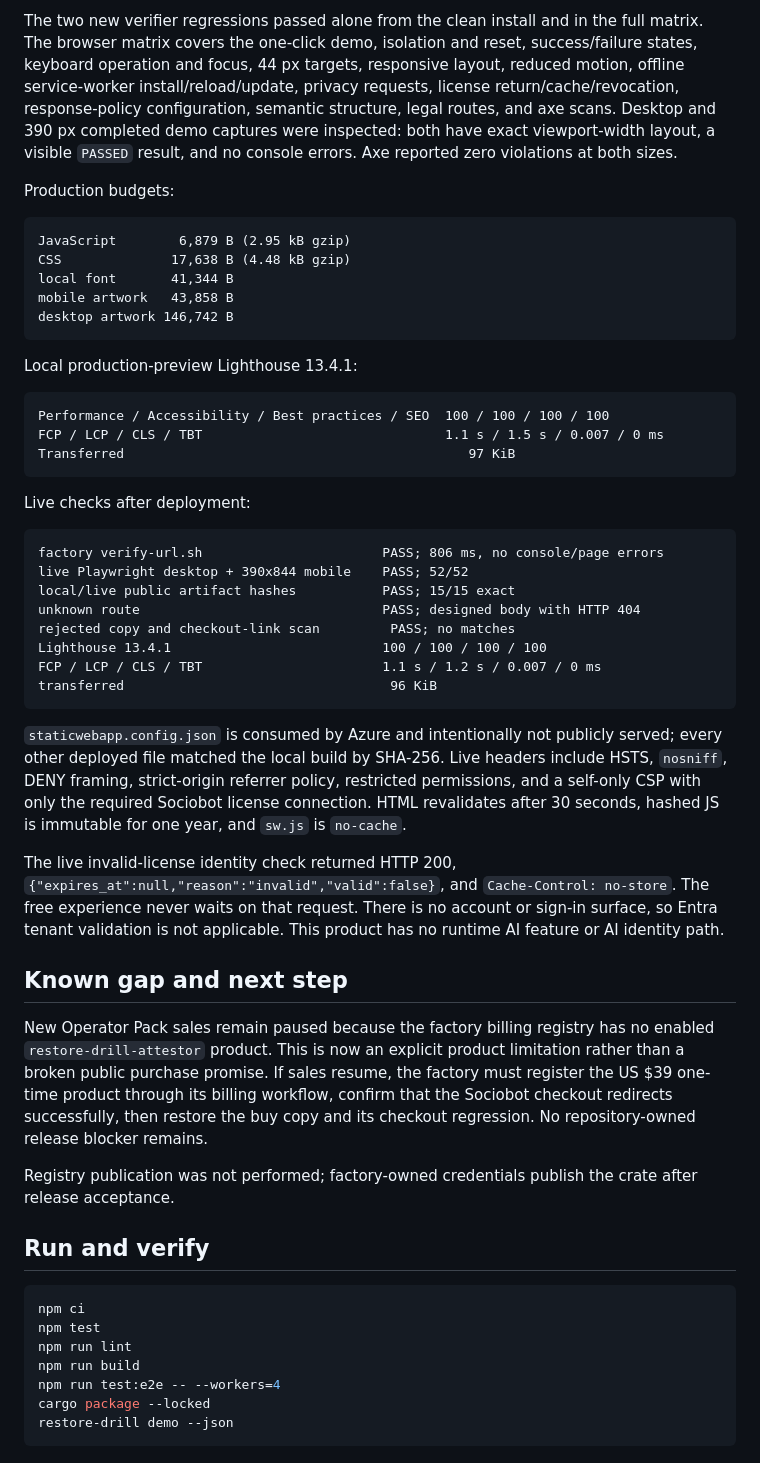
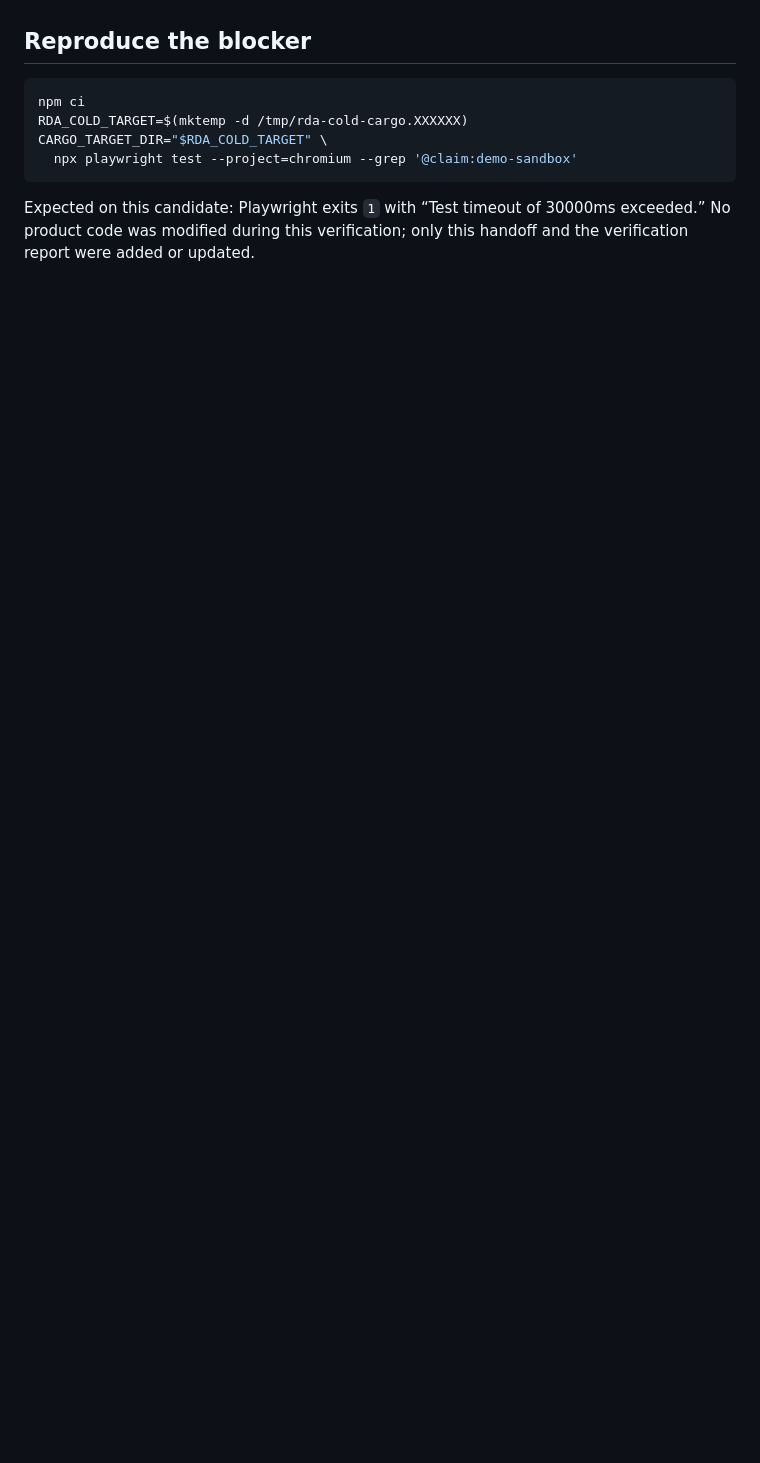
Before and after one commit to B-Divyesh/sf-restore-drill-attestor, a Markdown page: .factory/handoff.md, the part around one of its changes. Drawn GitHub-style; blank space fills up the shorter version.

Commit message:
docs: record verification 6 fail report

````diff
--- a/.factory/handoff.md
+++ b/.factory/handoff.md
@@ -84,77 +60,12 @@ npm run test:e2e -- --workers=4             PASS; 52/52 desktop and 390x844 mobi
-The two new verifier regressions passed alone from the clean install and in the
-full matrix. The browser matrix covers the one-click demo, isolation and reset,
-success/failure states, keyboard operation and focus, 44 px targets, responsive
-layout, reduced motion, offline service-worker install/reload/update, privacy
-requests, license return/cache/revocation, response-policy configuration,
-semantic structure, legal routes, and axe scans. Desktop and 390 px completed
-demo captures were inspected: both have exact viewport-width layout, a visible
-`PASSED` result, and no console errors. Axe reported zero violations at both
-sizes.
-
-Production budgets:
-
-```text
-JavaScript        6,879 B (2.95 kB gzip)
-CSS              17,638 B (4.48 kB gzip)
-local font       41,344 B
-mobile artwork   43,858 B
-desktop artwork 146,742 B
-```
-
-Local production-preview Lighthouse 13.4.1:
-
-```text
-Performance / Accessibility / Best practices / SEO  100 / 100 / 100 / 100
-FCP / LCP / CLS / TBT                               1.1 s / 1.5 s / 0.007 / 0 ms
-Transferred                                            97 KiB
-```
-
-Live checks after deployment:
-
-```text
-factory verify-url.sh                       PASS; 806 ms, no console/page errors
-live Playwright desktop + 390x844 mobile    PASS; 52/52
-local/live public artifact hashes           PASS; 15/15 exact
-unknown route                               PASS; designed body with HTTP 404
-rejected copy and checkout-link scan         PASS; no matches
-Lighthouse 13.4.1                           100 / 100 / 100 / 100
-FCP / LCP / CLS / TBT                       1.1 s / 1.2 s / 0.007 / 0 ms
-transferred                                  96 KiB
-```
-
-`staticwebapp.config.json` is consumed by Azure and intentionally not publicly
-served; every other deployed file matched the local build by SHA-256. Live
-headers include HSTS, `nosniff`, DENY framing, strict-origin referrer policy,
-restricted permissions, and a self-only CSP with only the required Sociobot
-license connection. HTML revalidates after 30 seconds, hashed JS is immutable
-for one year, and `sw.js` is `no-cache`.
-
-The live invalid-license identity check returned HTTP 200,
-`{"expires_at":null,"reason":"invalid","valid":false}`, and
-`Cache-Control: no-store`. The free experience never waits on that request.
-There is no account or sign-in surface, so Entra tenant validation is not
-applicable. This product has no runtime AI feature or AI identity path.
-
-## Known gap and next step
-
-New Operator Pack sales remain paused because the factory billing registry has
-no enabled `restore-drill-attestor` product. This is now an explicit product
-limitation rather than a broken public purchase promise. If sales resume, the
-factory must register the US $39 one-time product through its billing workflow,
-confirm that the Sociobot checkout redirects successfully, then restore the buy
-copy and its checkout regression. No repository-owned release blocker remains.
-
-Registry publication was not performed; factory-owned credentials publish the
-crate after release acceptance.
-
-## Run and verify
+## Reproduce the blocker
 
 ```sh
 npm ci
-npm test
-npm run lint
-npm run build
-npm run test:e2e -- --workers=4
-cargo package --locked
-restore-drill demo --json
+RDA_COLD_TARGET=$(mktemp -d /tmp/rda-cold-cargo.XXXXXX)
+CARGO_TARGET_DIR="$RDA_COLD_TARGET" \
+  npx playwright test --project=chromium --grep '@claim:demo-sandbox'
 ```
+
+Expected on this candidate: Playwright exits `1` with “Test timeout of 30000ms
+exceeded.” No product code was modified during this verification; only this
+handoff and the verification report were added or updated.
````
Also changed, not shown: other parts of .factory/handoff.md (+47 -71 lines), .factory/verification-6.md (added, +193 -0 lines).
